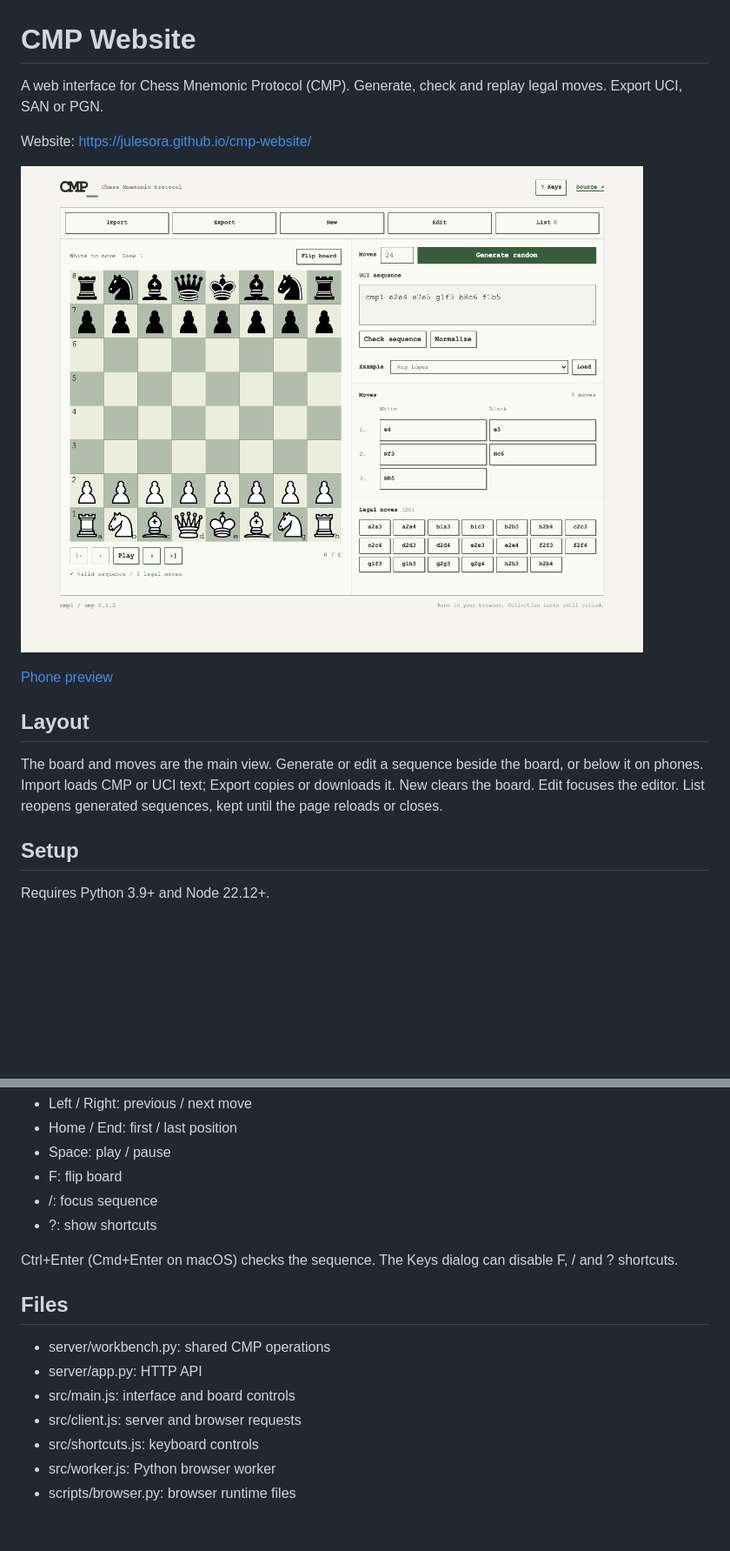
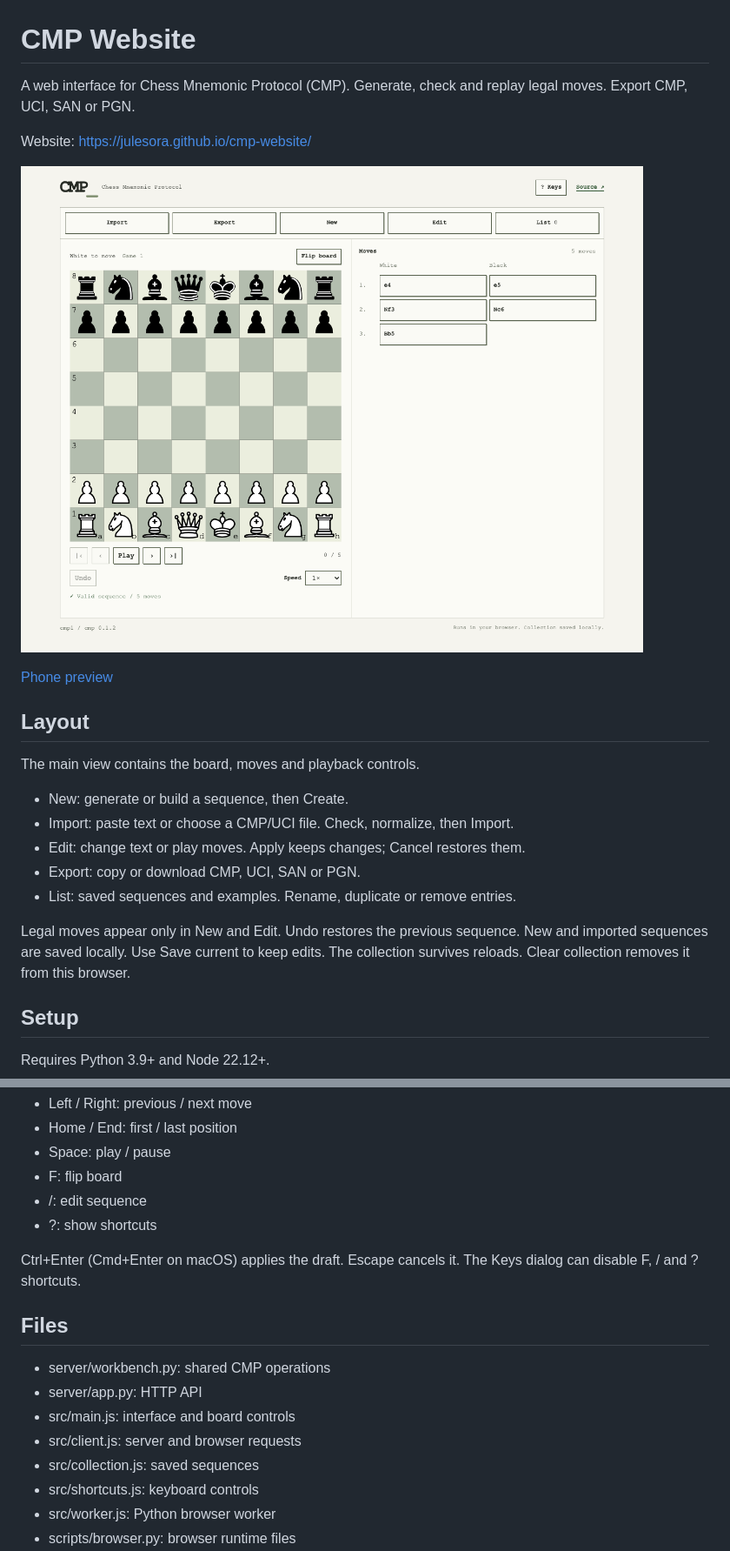
Before and after one commit to julesora/cmp-website, a Markdown page: README.md, 2 parts joined by grey strips. Shown at 87% size. GitHub-like rendering; pictures changed too: docs/preview.png; blank space fills up the shorter version.

Commit message:
feat: separate sequence drafts from board playback

```diff
--- a/README.md
+++ b/README.md
@@ -2,7 +2,7 @@ CMP Website
 ===========
 
 A web interface for Chess Mnemonic Protocol (CMP).
-Generate, check and replay legal moves. Export UCI, SAN or PGN.
+Generate, check and replay legal moves. Export CMP, UCI, SAN or PGN.
 
 Website: https://julesora.github.io/cmp-website/
 
@@ -13,10 +13,17 @@ Website: https://julesora.github.io/cmp-website/
 Layout
 ------
 
-The board and moves are the main view. Generate or edit a sequence beside
-the board, or below it on phones. Import loads CMP or UCI text; Export copies or downloads it.
-New clears the board. Edit focuses the editor. List reopens generated
-sequences, kept until the page reloads or closes.
+The main view contains the board, moves and playback controls.
+
+* New: generate or build a sequence, then Create.
+* Import: paste text or choose a CMP/UCI file. Check, normalize, then Import.
+* Edit: change text or play moves. Apply keeps changes; Cancel restores them.
+* Export: copy or download CMP, UCI, SAN or PGN.
+* List: saved sequences and examples. Rename, duplicate or remove entries.
+
+Legal moves appear only in New and Edit. Undo restores the previous sequence.
+New and imported sequences are saved locally. Use Save current to keep edits.
+The collection survives reloads. Clear collection removes it from this browser.
 
 Setup
 -----
@@ -82,10 +89,10 @@ Outside fields and controls:
 * Home / End: first / last position
 * Space: play / pause
 * F: flip board
-* /: focus sequence
+* /: edit sequence
 * ?: show shortcuts
 
-Ctrl+Enter (Cmd+Enter on macOS) checks the sequence.
+Ctrl+Enter (Cmd+Enter on macOS) applies the draft. Escape cancels it.
 The Keys dialog can disable F, / and ? shortcuts.
 
 Files
@@ -95,6 +102,7 @@ Files
 * server/app.py: HTTP API
 * src/main.js: interface and board controls
 * src/client.js: server and browser requests
+* src/collection.js: saved sequences
 * src/shortcuts.js: keyboard controls
 * src/worker.js: Python browser worker
 * scripts/browser.py: browser runtime files
```
Also changed, not shown: other parts of README.md (+2 -2 lines), docs/mobile.png, 8 other files.
